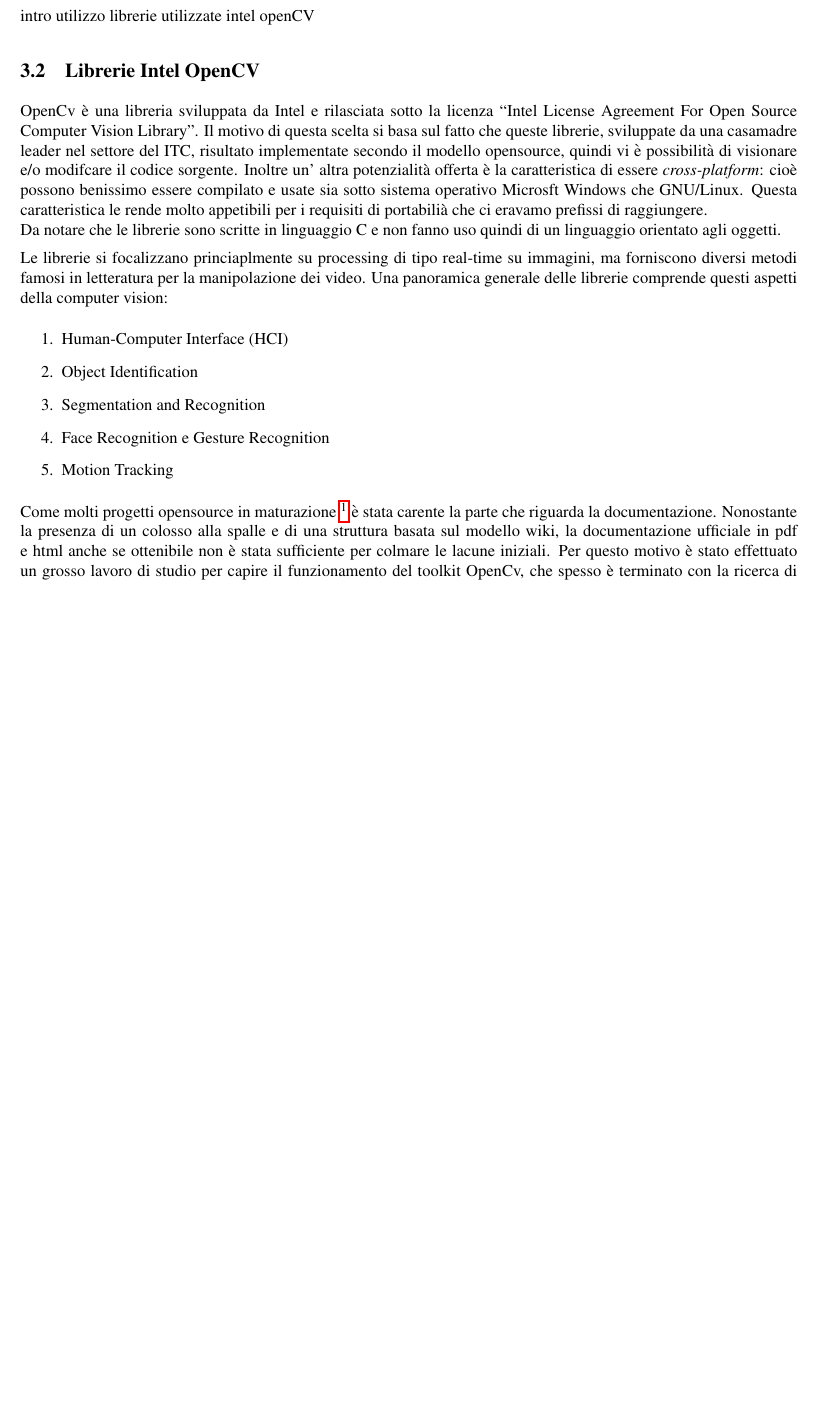
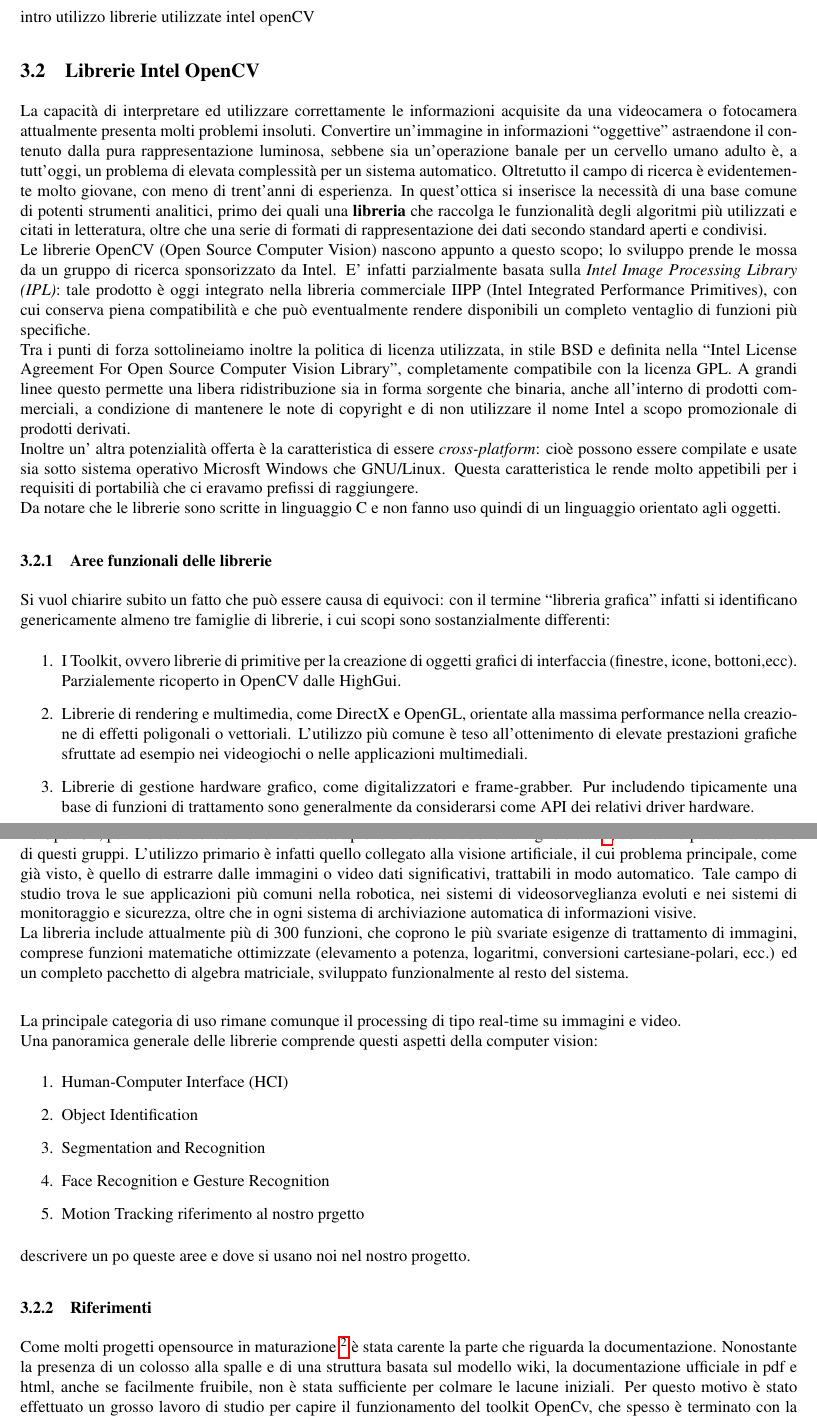
Before and after one commit to john5635/video-tracker, a LaTeX document (trunk/relazione/relazione.tex, which reads trunk/relazione/software.tex): part of page 6 of 11 before the commit and two parts of pages 6 and 7 of 12 after it, the two joined at a grey line, cut so that both start at the same text, the shorter picture padded with empty space. Compiled offline with pdfLaTeX.

Commit message:
scritta sezione opencv, ma ha bisogna di una mega rilettura. da fare nell prossimo commit :D

```diff
--- a/trunk/relazione/software.tex
+++ b/trunk/relazione/software.tex
@@ -47,18 +47,41 @@
 
 intro utilizzo librerie utilizzate intel openCV
 \subsection{Librerie Intel OpenCV}
-OpenCv è una libreria sviluppata da Intel e rilasciata sotto la licenza ``Intel License Agreement For Open Source Computer Vision Library''. Il motivo di questa scelta si basa sul fatto che queste librerie, sviluppate da una casamadre leader nel settore del ITC, risultato implementate secondo il modello opensource, quindi vi è possibilità di visionare e/o modifcare il codice sorgente. Inoltre un' altra potenzialità offerta è la caratteristica di essere \textit{cross-platform}: cioè possono benissimo essere compilato e usate sia sotto sistema operativo Microsft Windows che GNU/Linux. Questa caratteristica le rende molto appetibili per i requisiti di portabilià che ci eravamo prefissi di raggiungere.\\ Da notare che le librerie sono scritte in linguaggio C e non fanno uso quindi di un linguaggio orientato agli oggetti.
+La capacità di interpretare ed utilizzare correttamente le informazioni acquisite da una videocamera o fotocamera attualmente presenta molti problemi insoluti. Convertire un’immagine in informazioni “oggettive” astraendone il contenuto dalla pura rappresentazione luminosa, sebbene sia un’operazione banale per un cervello umano adulto è, a tutt’oggi, un problema di elevata complessità per un sistema automatico.
+Oltretutto il campo di ricerca è evidentemente molto giovane, con meno di trent’anni di esperienza. In quest’ottica si inserisce la necessità di una base comune di potenti strumenti analitici, primo dei quali una \textbf{libreria} che raccolga le funzionalità degli algoritmi più utilizzati e citati in letteratura, oltre che una serie di formati di rappresentazione dei dati secondo standard aperti e condivisi.\\
+Le librerie OpenCV (Open Source Computer Vision) nascono appunto a questo scopo; lo sviluppo prende le mossa da un gruppo di ricerca sponsorizzato da Intel. E’ infatti parzialmente basata sulla \textit{Intel Image Processing Library (IPL)}: tale prodotto è oggi integrato nella libreria commerciale IIPP (Intel Integrated Performance Primitives), con cui conserva piena compatibilità e che può eventualmente rendere disponibili un completo ventaglio di funzioni più specifiche.\\
+Tra i punti di forza sottolineiamo inoltre la politica di licenza utilizzata, in stile BSD e definita nella ``Intel License Agreement For Open Source Computer Vision Library'', completamente compatibile con la licenza GPL. A grandi linee questo permette una libera ridistribuzione sia in forma sorgente che binaria, anche all’interno di prodotti commerciali, a condizione di mantenere le note di copyright e di non utilizzare il nome Intel a scopo promozionale di prodotti derivati.\\
+Inoltre un' altra potenzialità offerta è la caratteristica di essere \textit{cross-platform}: cioè possono essere compilate e usate sia sotto sistema operativo Microsft Windows che GNU/Linux. Questa caratteristica le rende molto appetibili per i requisiti di portabilià che ci eravamo prefissi di raggiungere.\\ Da notare che le librerie sono scritte in linguaggio C e non fanno uso quindi di un linguaggio orientato agli oggetti.
 
-Le librerie si focalizzano princiaplmente su processing di tipo real-time su immagini, ma forniscono diversi metodi famosi in letteratura per la manipolazione dei video. Una panoramica generale delle librerie comprende questi aspetti della computer vision:
+\subsubsection{Aree funzionali delle librerie}
+Si vuol chiarire subito un fatto che può essere causa di equivoci: con il termine ``libreria grafica'' infatti si identificano genericamente almeno tre famiglie di librerie, i cui scopi sono sostanzialmente differenti:
+\begin{enumerate}
+ \item  I Toolkit, ovvero librerie di primitive per la creazione di oggetti grafici di interfaccia (finestre, icone, bottoni,ecc). Parzialemente ricoperto in OpenCV dalle HighGui.
+\item Librerie di rendering e multimedia, come DirectX e OpenGL, orientate alla massima performance nella creazione di effetti poligonali o vettoriali. L’utilizzo più comune è teso all’ottenimento di elevate prestazioni    grafiche sfruttate ad esempio nei videogiochi o nelle applicazioni multimediali.
+\item  Librerie di gestione hardware grafico, come digitalizzatori e frame-grabber. Pur includendo tipicamente una base di funzioni di trattamento sono generalmente da considerarsi come API dei relativi driver hardware.
+\end{enumerate}
+
+Le OpenCV, pur includendo alcune funzionalità tipiche di ciascuna delle famiglie citate \footnote{vedi esempio delle HighGui}, non fanno parte di nessuno di questi gruppi. L’utilizzo primario è infatti quello collegato alla visione artificiale, il cui problema principale, come già visto, è quello di estrarre dalle immagini o video dati significativi, trattabili in modo automatico. Tale campo di studio trova le sue applicazioni più comuni nella robotica, nei sistemi di  videosorveglianza evoluti e nei sistemi di monitoraggio e sicurezza, oltre che in ogni sistema di archiviazione automatica di informazioni visive.\\
+La libreria include attualmente più di 300 funzioni, che coprono le più svariate esigenze di trattamento di immagini, comprese funzioni matematiche ottimizzate (elevamento a potenza, logaritmi, conversioni cartesiane-polari, ecc.) ed  un completo pacchetto di algebra matriciale, sviluppato funzionalmente al resto del sistema.\\
+
+La principale categoria di uso rimane comunque il processing di tipo real-time su immagini e video. \\
+Una panoramica generale delle librerie comprende questi aspetti della computer vision:
 \begin{enumerate}
 \item Human-Computer Interface (HCI)
 \item Object Identification
 \item Segmentation and Recognition
 \item Face Recognition e Gesture Recognition
-\item Motion Tracking
+\item Motion Tracking  riferimento al nostro prgetto
 \end{enumerate}
 
-Come molti progetti opensource in maturazione \footnote{La versione 1.0 ufficiale è stata rilasciata nel tardo 2006; parte del progetto è stato scritto con librerie in beta testing} è stata carente la parte che riguarda la documentazione. Nonostante la presenza di un colosso alla spalle e di una struttura basata sul modello wiki, la documentazione ufficiale in pdf e html anche se ottenibile non è stata sufficiente per colmare le lacune iniziali. Per questo motivo è stato effettuato un grosso lavoro di studio per capire il funzionamento del toolkit OpenCv, che spesso è terminato con la ricerca di documentazione in sito asiatici difficili da comprendere. Sembra infatti che siano molto gradite in Giappone queste librerie.\\
+descrivere un po queste aree e dove si usano noi nel nostro progetto.
+
+
+
+
+\subsubsection{Riferimenti}
+
+Come molti progetti opensource in maturazione \footnote{La versione 1.0 ufficiale è stata rilasciata nel tardo 2006; parte del progetto è stato scritto con librerie in beta testing} è stata carente la parte che riguarda la documentazione. Nonostante la presenza di un colosso alla spalle e di una struttura basata sul modello wiki, la documentazione ufficiale in pdf e html, anche se facilmente fruibile, non è stata sufficiente per colmare le lacune iniziali. Per questo motivo è stato effettuato un grosso lavoro di studio per capire il funzionamento del toolkit OpenCv, che spesso è terminato con la ricerca di documentazione in website asiatici, dove sembra che queste librerie siano molto gradite.\\
 Alcuni riferimenti importanti per OpenCV:
 \begin{itemize}
  \item \htmladdnormallink{Sito web ufficiale}{http://www.intel.com/technology/computing/opencv/index.htm}
```
Also changed, not shown: trunk/relazione/software.tex (1 more changed lines).
